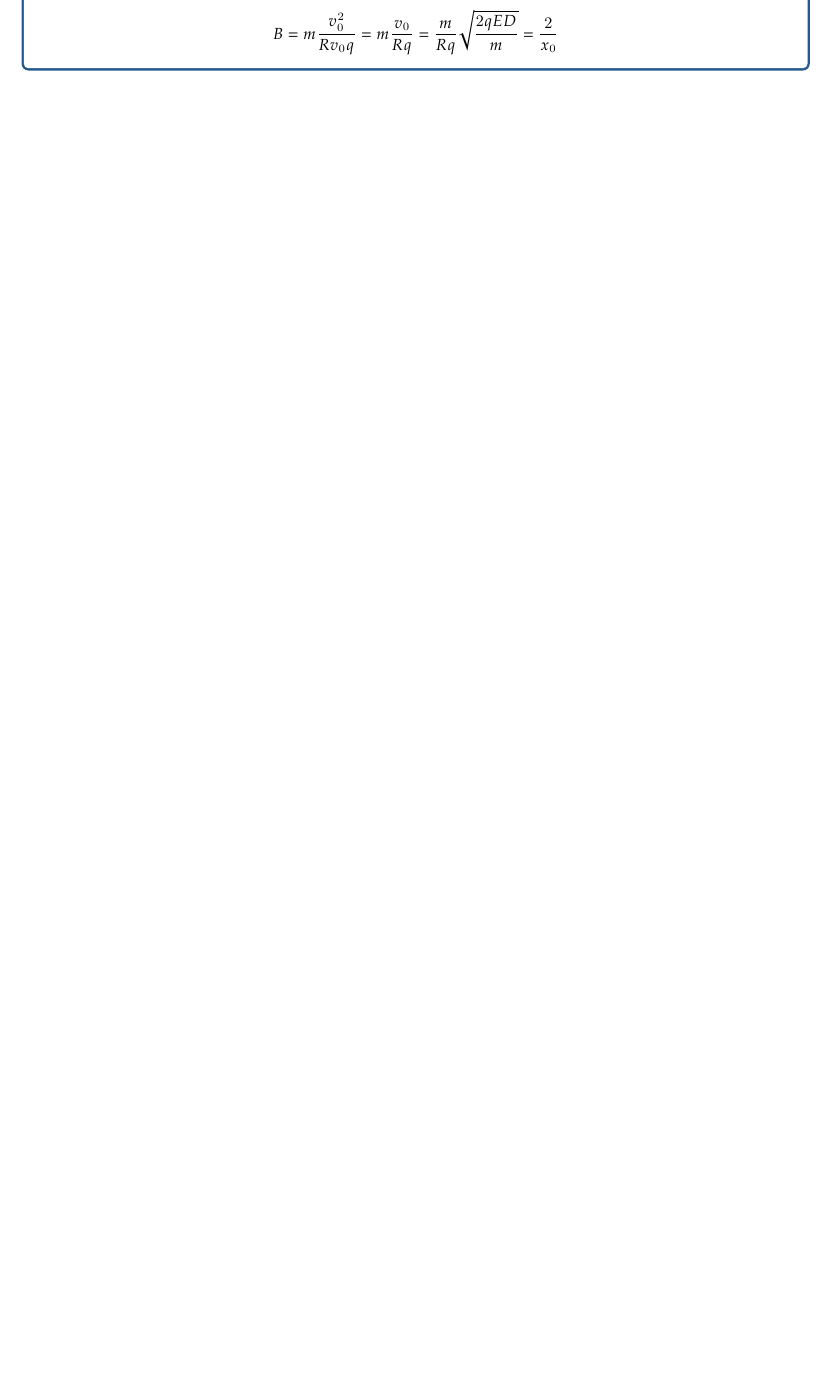
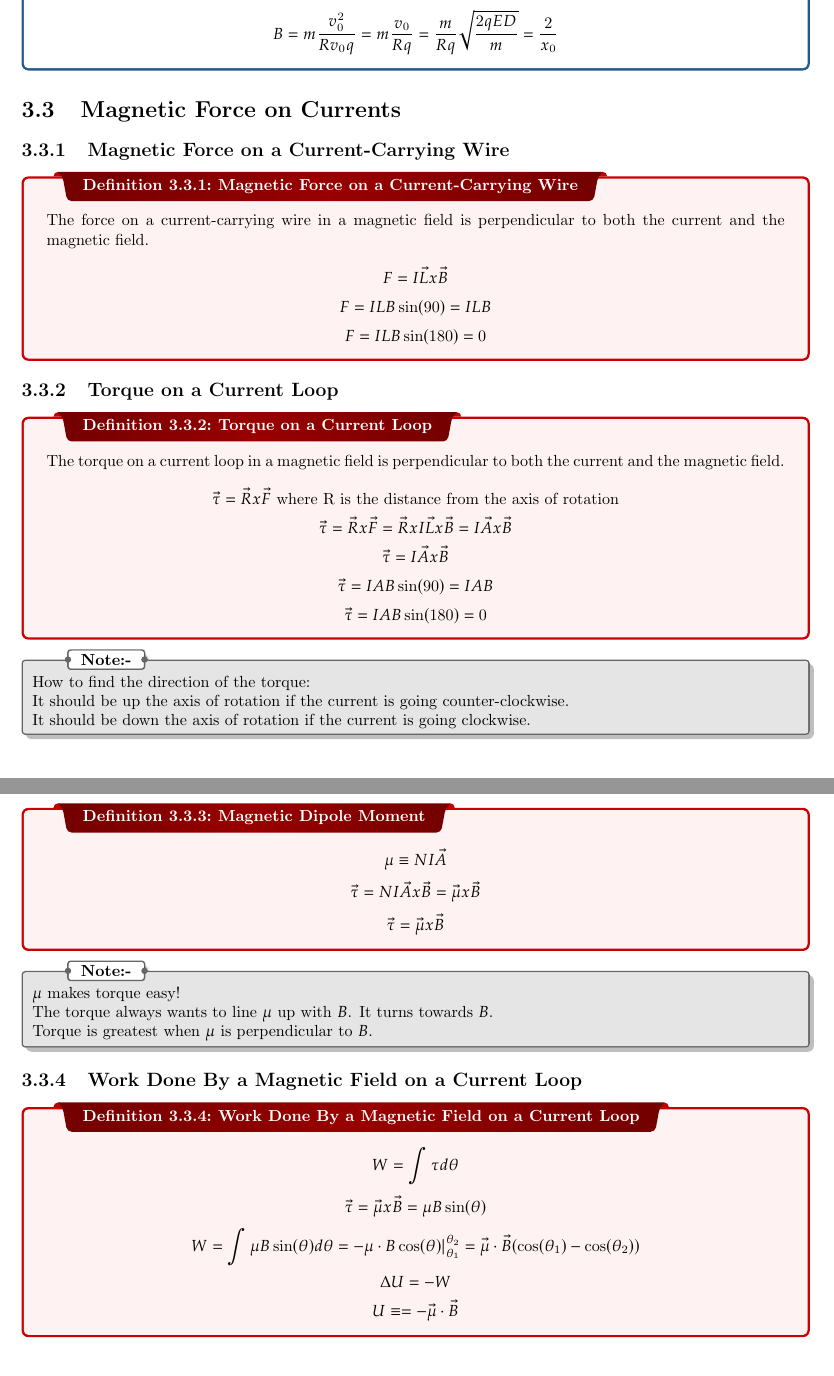
Before and after one commit to B3N101/classNotesHS, a LaTeX thesis (AP_PHYSICS_C_EM/AP_PHYSICS_C_EM.tex): part of page 30 of 30 before the commit and two parts of pages 30 and 31 of 31 after it, the two joined at a grey line, cut so that both start at the same text, the shorter picture padded with empty space. Compiled offline with pdfLaTeX.

Commit message:
update notes

```diff
--- a/AP_PHYSICS_C_EM/AP_PHYSICS_C_EM.tex
+++ b/AP_PHYSICS_C_EM/AP_PHYSICS_C_EM.tex
@@ -972,5 +972,52 @@ $$ E_{eff} = \frac{kQ}{\pi r^2} \int_0^{\frac{3\pi}{2}} \sin \theta d\theta = \f
   $$ B = m\frac{v_0^2}{R v_0 q } = m \frac{v_0}{R q} = \frac{m}{Rq} \sqrt{\frac{2qED}{m}} = \frac{2}{x_0}$$
 }
 
+\section{Magnetic Force on Currents}
+
+\subsection{Magnetic Force on a Current-Carrying Wire}
+\dfn{Magnetic Force on a Current-Carrying Wire}{
+  The force on a current-carrying wire in a magnetic field is perpendicular to both the current and the magnetic field. \\
+  $$ F = I\vec{L}x\vec{B} $$
+  $$ F = ILB\sin(90) = ILB $$
+  $$ F = ILB\sin(180) = 0 $$
+}
+
+\subsection{Torque on a Current Loop}
+\dfn{Torque on a Current Loop}{
+  The torque on a current loop in a magnetic field is perpendicular to both the current and the magnetic field. \\
+  $$ \vec{\tau} = \vec{R} x \vec{F} \text{ where R is the distance from the axis of rotation}$$
+  $$ \vec{\tau} = \vec{R}x\vec{F} = \vec{R}xI\vec{L}x\vec{B} =  I\vec{A}x\vec{B} $$
+  $$ \vec{\tau} = I\vec{A}x\vec{B} $$
+  $$ \vec{\tau} = IAB\sin(90) = IAB $$
+  $$ \vec{\tau} = IAB\sin(180) = 0 $$
+}
+\nt{
+  How to find the direction of the torque: \\
+  It should be up the axis of rotation if the current is going counter-clockwise. \\
+  It should be down the axis of rotation if the current is going clockwise.
+}
+
+\subsection{Magnetic Dipole Moment}
+\dfn{Magnetic Dipole Moment}{
+  $$ \mu \equiv NI\vec{A} $$
+  $$ \vec{\tau} = NI\vec{A}x\vec{B} = \vec{\mu}x\vec{B} $$
+  $$ \vec{\tau} = \vec{\mu} x \vec{B} $$
+}
+\nt{
+  $\mu $ makes torque easy! \\
+  The torque always wants to line $ \mu $ up with $B$. It turns towards $B$. \\
+  Torque is greatest when $ \mu $ is perpendicular to $B$.
+}
+
+\subsection{Work Done By a Magnetic Field on a Current Loop}
+\dfn{Work Done By a Magnetic Field on a Current Loop}{
+  $$ W = \int \tau d\theta $$
+  $$ \vec{\tau} = \vec{\mu} x \vec{B} = \mu B \sin(\theta) $$
+  $$ W = \int \mu B \sin(\theta) d\theta = - \mu \cdot B \cos(\theta) |^{\theta_2}_{\theta_1} = \vec{\mu} \cdot \vec{B} (\cos(\theta_1) - \cos(\theta_2)) $$
+  $$ \Delta U = -W $$
+  $$ U \equiv = - \vec{\mu} \cdot \vec{B} $$
+}
+
+
 
 \end{document}
```
Also changed, not shown: AP_PHYSICS_C_EM/AP_PHYSICS_C_EM.pdf, 5 other files.
